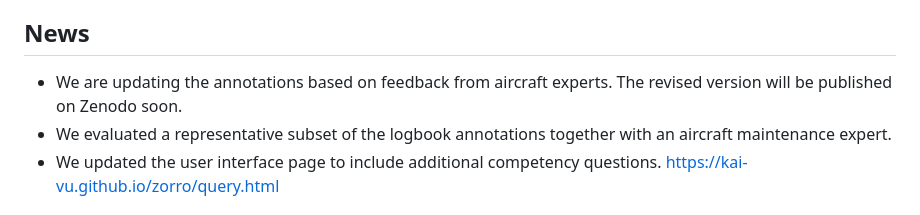
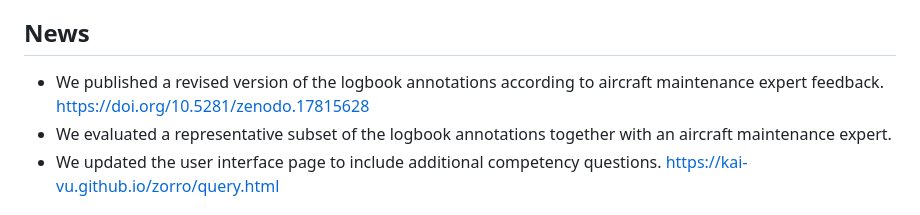
Before and after one commit to kai-vu/zorro, a Markdown page: READMEextention.md, the part around the change. GitHub-like rendering.

```diff
--- a/READMEextention.md
+++ b/READMEextention.md
@@ -10,7 +10,7 @@ https://w3id.org/ZorroOntology (registered via perma-id/w3id.org) **User intefac
 **Zenodo DOI**: https://doi.org/10.5281/zenodo.17815628 **Repository**: https://github.com/kai-vu/zorro
 
 ## News
-- We are updating the annotations based on feedback from aircraft experts. The revised version will be published on Zenodo soon.
+- We published a revised version of the logbook annotations according to aircraft maintenance expert feedback. https://doi.org/10.5281/zenodo.17815628
 - We evaluated a representative subset of the logbook annotations together with an aircraft maintenance expert.
 - We updated the user interface page to include additional competency questions. https://kai-vu.github.io/zorro/query.html
 
```
